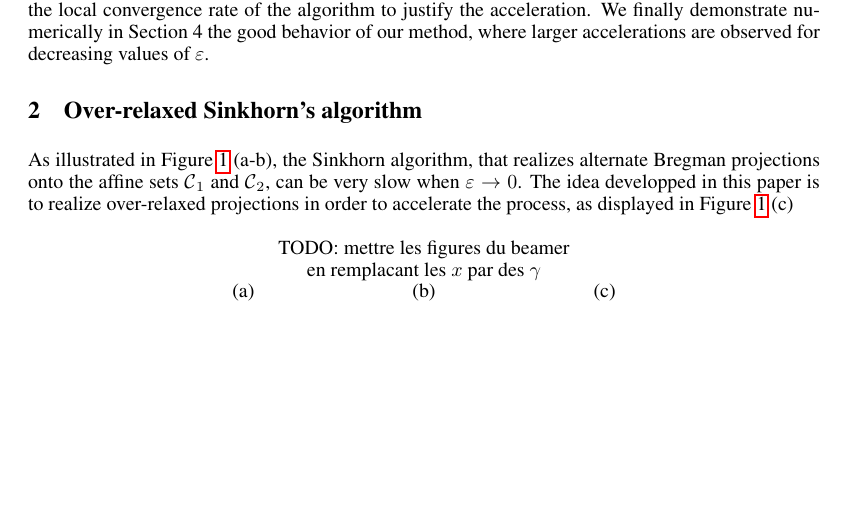
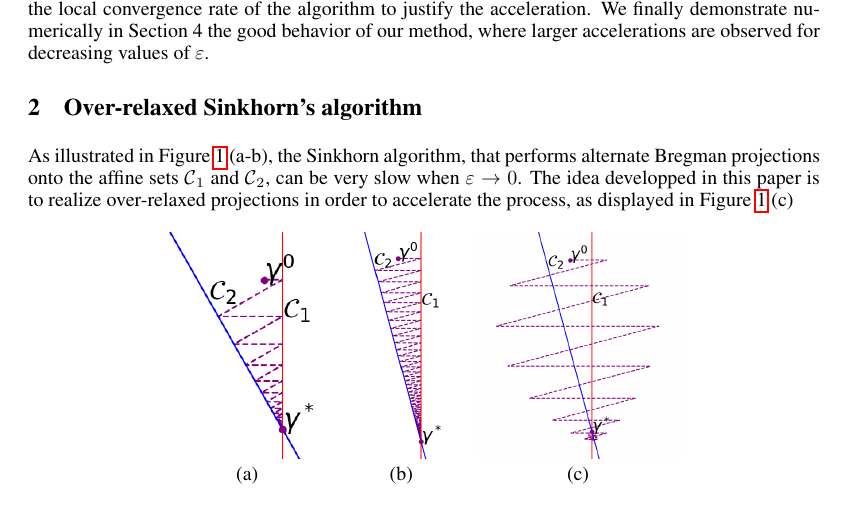
Before and after one commit to athibaul/otml17-overrelaxation, a LaTeX paper (paper.tex): part of page 3 of 8, cut so that both start at the same text, the shorter picture padded with empty space. Compiled offline with pdfLaTeX.

Commit message:
Schemas sur_relaxation

```diff
--- a/paper.tex
+++ b/paper.tex
@@ -174,14 +174,12 @@ We finally demonstrate numerically  in Section 4 the good behavior of our method
 
 \section{Over-relaxed Sinkhorn's algorithm}
 
-As illustrated in Figure \ref{alternate_projections} (a-b), the Sinkhorn algorithm, that  realizes alternate Bregman projections onto the affine sets $\Ccal_1$ and $\Ccal_2$, can be very slow when $\epsilon\to 0$. The idea developped in this paper is to realize over-relaxed projections in order to accelerate the process, as displayed in Figure \ref{alternate_projections} (c)
+As illustrated in Figure \ref{alternate_projections} (a-b), the Sinkhorn algorithm, that  performs alternate Bregman projections onto the affine sets $\Ccal_1$ and $\Ccal_2$, can be very slow when $\epsilon\to 0$. The idea developped in this paper is to realize over-relaxed projections in order to accelerate the process, as displayed in Figure \ref{alternate_projections} (c)
 
 \begin{figure}[ht!]
 \begin{center}
 \begin{tabular}{ccc}
-%\includegraphics[width=3cm]{}&\includegraphics[width=3cm]{}&\includegraphics[width=3cm]{}\\
-&TODO: mettre les figures du beamer\\
-&en remplacant les $x$ par des $\gamma$\\
+\includegraphics[height=4cm]{schema_a.png}&\includegraphics[height=4cm]{schema_b.png}&\includegraphics[height=4cm]{schema_c.png}\\
 (a)&(b)&(c)
 \end{tabular}
 \caption{\label{alternate_projections} The trajectory of $\gamma^l$ given by the Sinkhorn algorithm is illustrated for decreasing values of $\epsilon$ in (a) and (b). In order to accelerate the convergence rate, over-relaxed projections are here considered (c).}
```
Also changed, not shown: schema_a.PNG (added), schema_b.PNG (added), schema_c.PNG (added).
